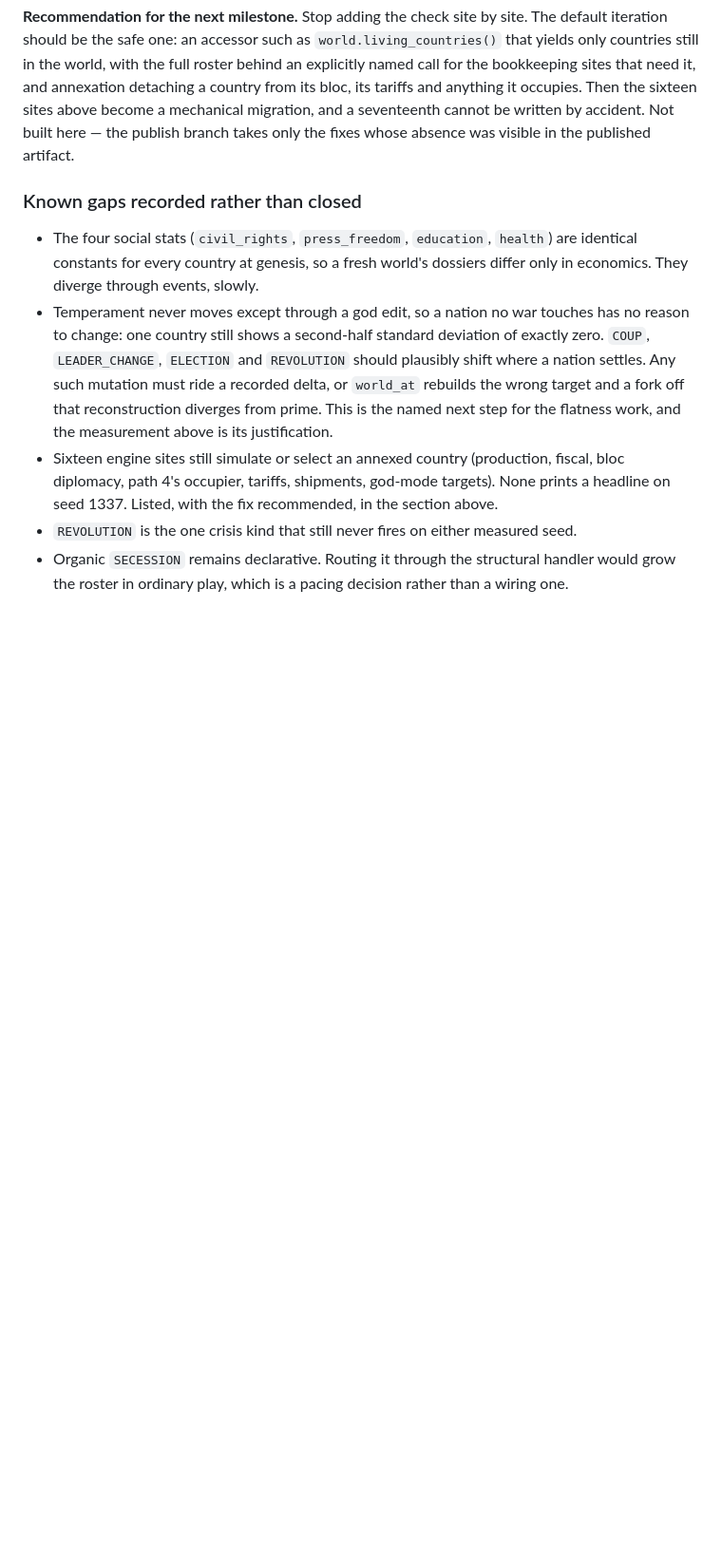
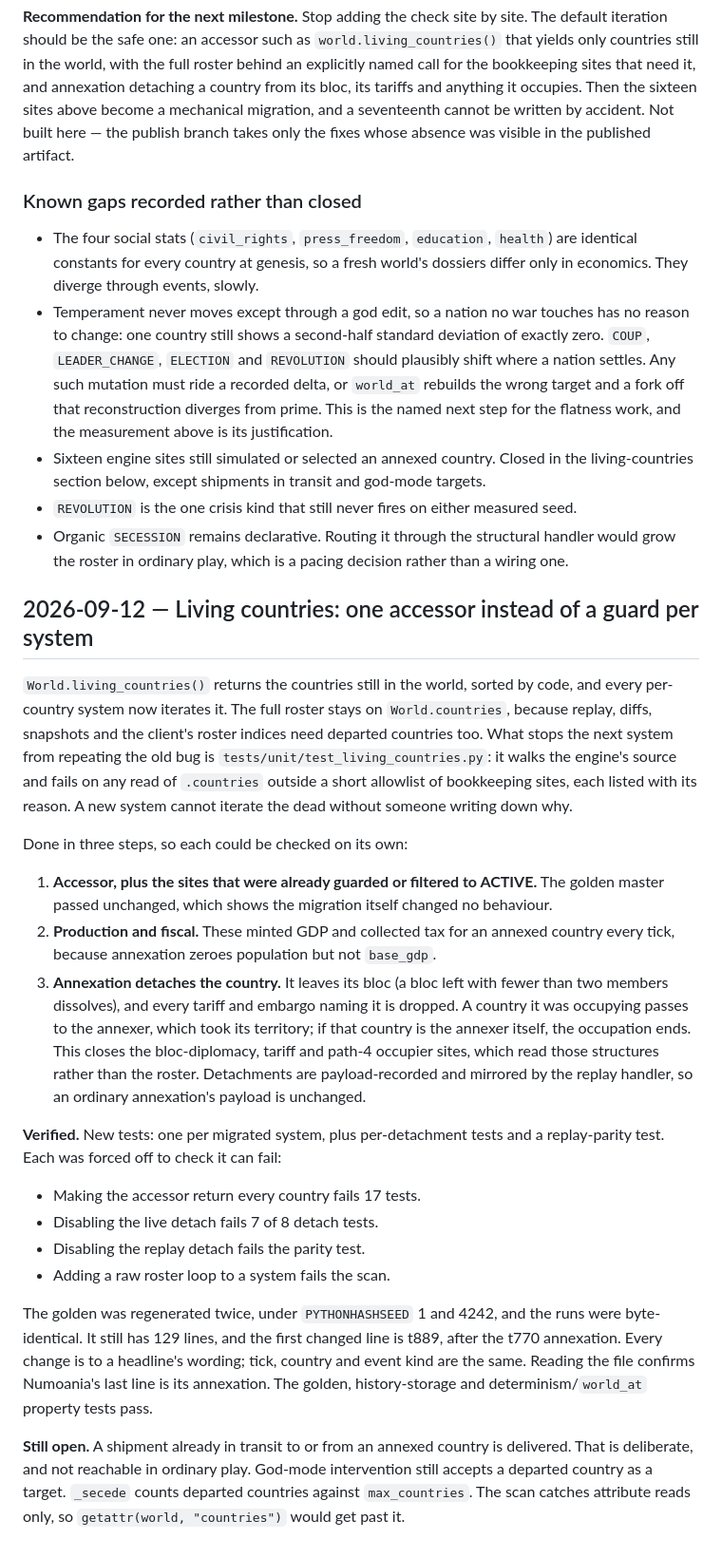
Before and after one commit to ThePrivatePanda/meddler, a Markdown page: docs/progress.md, the part around the change. Shown at 95% size. Drawn GitHub-style; blank space fills up the shorter version.

Commit message:
Record the living-countries accessor in progress notes

```diff
--- a/docs/progress.md
+++ b/docs/progress.md
@@ -1484,9 +1484,50 @@ fixes whose absence was visible in the published artifact.
   nation settles. Any such mutation must ride a recorded delta, or `world_at` rebuilds the
   wrong target and a fork off that reconstruction diverges from prime. This is the named
   next step for the flatness work, and the measurement above is its justification.
-- Sixteen engine sites still simulate or select an annexed country (production, fiscal, bloc
-  diplomacy, path 4's occupier, tariffs, shipments, god-mode targets). None prints a headline on
-  seed 1337. Listed, with the fix recommended, in the section above.
+- Sixteen engine sites still simulated or selected an annexed country. Closed in the
+  living-countries section below, except shipments in transit and god-mode targets.
 - `REVOLUTION` is the one crisis kind that still never fires on either measured seed.
 - Organic `SECESSION` remains declarative. Routing it through the structural handler would
   grow the roster in ordinary play, which is a pacing decision rather than a wiring one.
+
+## 2026-09-12 — Living countries: one accessor instead of a guard per system
+
+`World.living_countries()` returns the countries still in the world, sorted by code, and every
+per-country system now iterates it. The full roster stays on `World.countries`, because replay,
+diffs, snapshots and the client's roster indices need departed countries too. What stops the
+next system from repeating the old bug is `tests/unit/test_living_countries.py`: it walks the
+engine's source and fails on any read of `.countries` outside a short allowlist of bookkeeping
+sites, each listed with its reason. A new system cannot iterate the dead without someone
+writing down why.
+
+Done in three steps, so each could be checked on its own:
+
+1. **Accessor, plus the sites that were already guarded or filtered to ACTIVE.** The golden
+   master passed unchanged, which shows the migration itself changed no behaviour.
+2. **Production and fiscal.** These minted GDP and collected tax for an annexed country every
+   tick, because annexation zeroes population but not `base_gdp`.
+3. **Annexation detaches the country.** It leaves its bloc (a bloc left with fewer than two
+   members dissolves), and every tariff and embargo naming it is dropped. A country it was
+   occupying passes to the annexer, which took its territory; if that country is the annexer
+   itself, the occupation ends. This closes the bloc-diplomacy, tariff and path-4 occupier
+   sites, which read those structures rather than the roster. Detachments are
+   payload-recorded and mirrored by the replay handler, so an ordinary annexation's payload is
+   unchanged.
+
+**Verified.** New tests: one per migrated system, plus per-detachment tests and a
+replay-parity test. Each was forced off to check it can fail:
+- Making the accessor return every country fails 17 tests.
+- Disabling the live detach fails 7 of 8 detach tests.
+- Disabling the replay detach fails the parity test.
+- Adding a raw roster loop to a system fails the scan.
+
+The golden was regenerated twice, under `PYTHONHASHSEED` 1 and 4242, and the runs were
+byte-identical. It still has 129 lines, and the first changed line is t889, after the t770
+annexation. Every change is to a headline's wording; tick, country and event kind are the same.
+Reading the file confirms Numoania's last line is its annexation. The golden, history-storage
+and determinism/`world_at` property tests pass.
+
+**Still open.** A shipment already in transit to or from an annexed country is delivered. That
+is deliberate, and not reachable in ordinary play. God-mode intervention still accepts a
+departed country as a target. `_secede` counts departed countries against `max_countries`. The
+scan catches attribute reads only, so `getattr(world, "countries")` would get past it.
```
